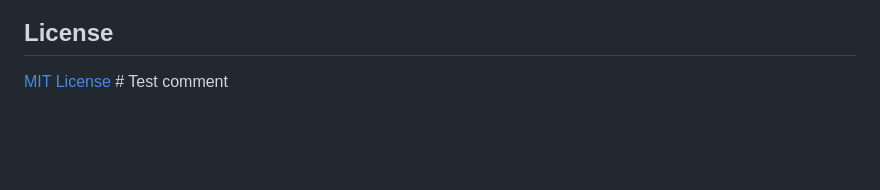
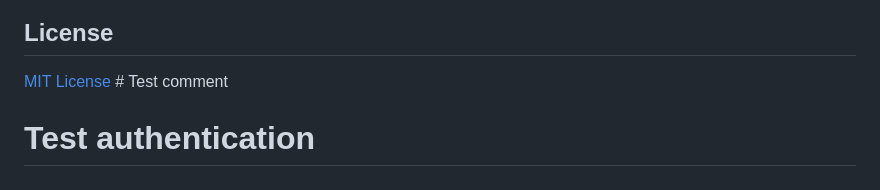
Before and after one commit to bmcgauley/AI_PROJECT_MANAGEMENT, a Markdown page: README.md, the part around the change. Drawn GitHub-style; blank space fills up the shorter version.

Commit message:
Test authentication setup

```diff
--- a/README.md
+++ b/README.md
@@ -149,3 +149,4 @@ See [TASK.md](TASK.md) for the current development roadmap and task tracking.
 ## License
 
 [MIT License](LICENSE) # Test comment
+# Test authentication
```
